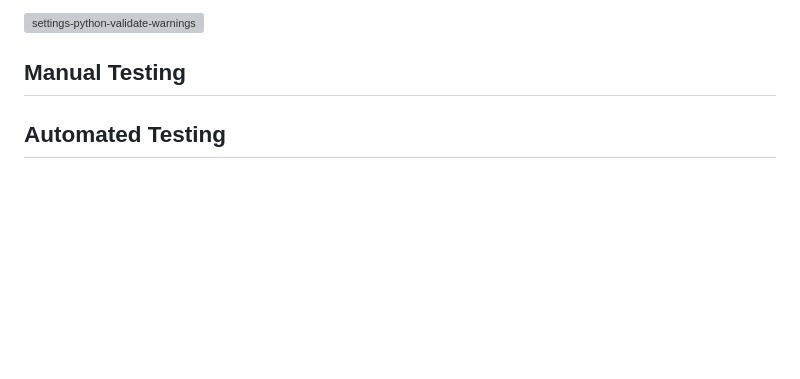
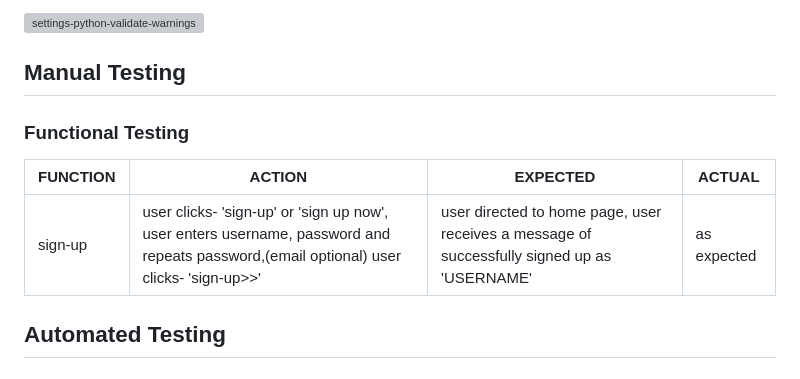
Before and after one commit to gayatrig19/tasty-tales-website-pp4, a Markdown page: README.md, the part around one of its changes. GitHub-like rendering; blank space fills up the shorter version; grey boxes are pictures that could not be loaded.

Commit message:
Add a functional testing table layout to readme file

```diff
--- a/README.md
+++ b/README.md
@@ -812,6 +803,13 @@ Couple of warnings when running settings.py file. Too long lines of code. Modify
 
 ## Manual Testing
 
+### Functional Testing
+
+
+|  FUNCTION   |   ACTION    |    EXPECTED    |  ACTUAL  |
+|-------------|-------------|----------------|----------|
+| sign-up   | user clicks- 'sign-up' or 'sign up now', user enters username, password and repeats password,(email optional) user clicks- 'sign-up>>' | user directed to home page, user receives a message of successfully signed up as 'USERNAME' |  as expected  |
+
 
 
 
```
Also changed, not shown: other parts of README.md (+0 -9 lines).
